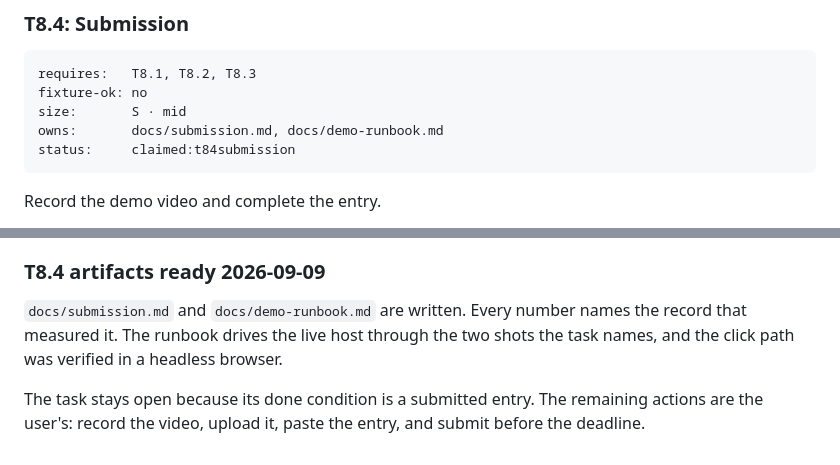
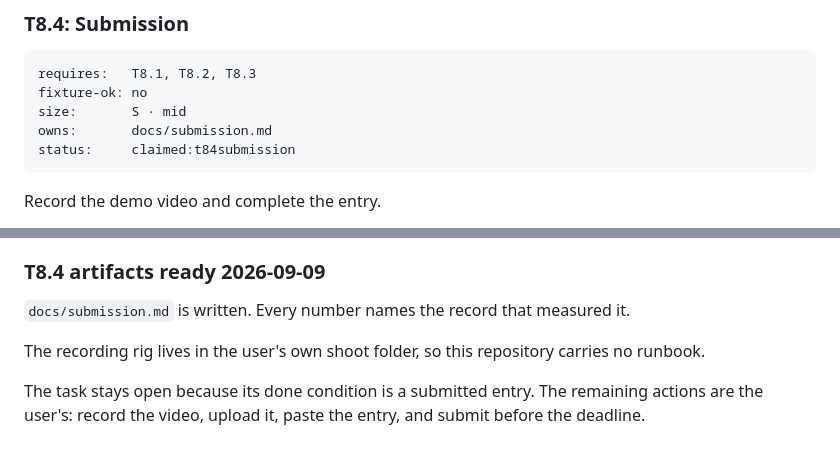
Before and after one commit to nrynss/ajilamu, a Markdown page: dev-diary/PHASE-8-ship.md, 2 parts joined by grey strips. Drawn GitHub-style.

Commit message:
Drop the duplicate demo runbook

````diff
--- a/dev-diary/PHASE-8-ship.md
+++ b/dev-diary/PHASE-8-ship.md
@@ -95,7 +95,7 @@ unbuilt. A reader who finds a gap between the writeup and the code stops trustin
 requires:   T8.1, T8.2, T8.3
 fixture-ok: no
 size:       S · mid
-owns:       docs/submission.md, docs/demo-runbook.md
+owns:       docs/submission.md
 status:     claimed:t84submission
 ```
 Record the demo video and complete the entry.
@@ -196,9 +196,9 @@ carry the measurements.
 
 ### T8.4 artifacts ready 2026-09-09
 
-`docs/submission.md` and `docs/demo-runbook.md` are written. Every number names the record that
-measured it. The runbook drives the live host through the two shots the task names, and the
-click path was verified in a headless browser.
+`docs/submission.md` is written. Every number names the record that measured it.
+
+The recording rig lives in the user's own shoot folder, so this repository carries no runbook.
 
 The task stays open because its done condition is a submitted entry. The remaining actions are
 the user's: record the video, upload it, paste the entry, and submit before the deadline.
````
Also changed, not shown: docs/demo-runbook.md (deleted, +0 -96 lines), docs/submission.md (+2 -3 lines).
